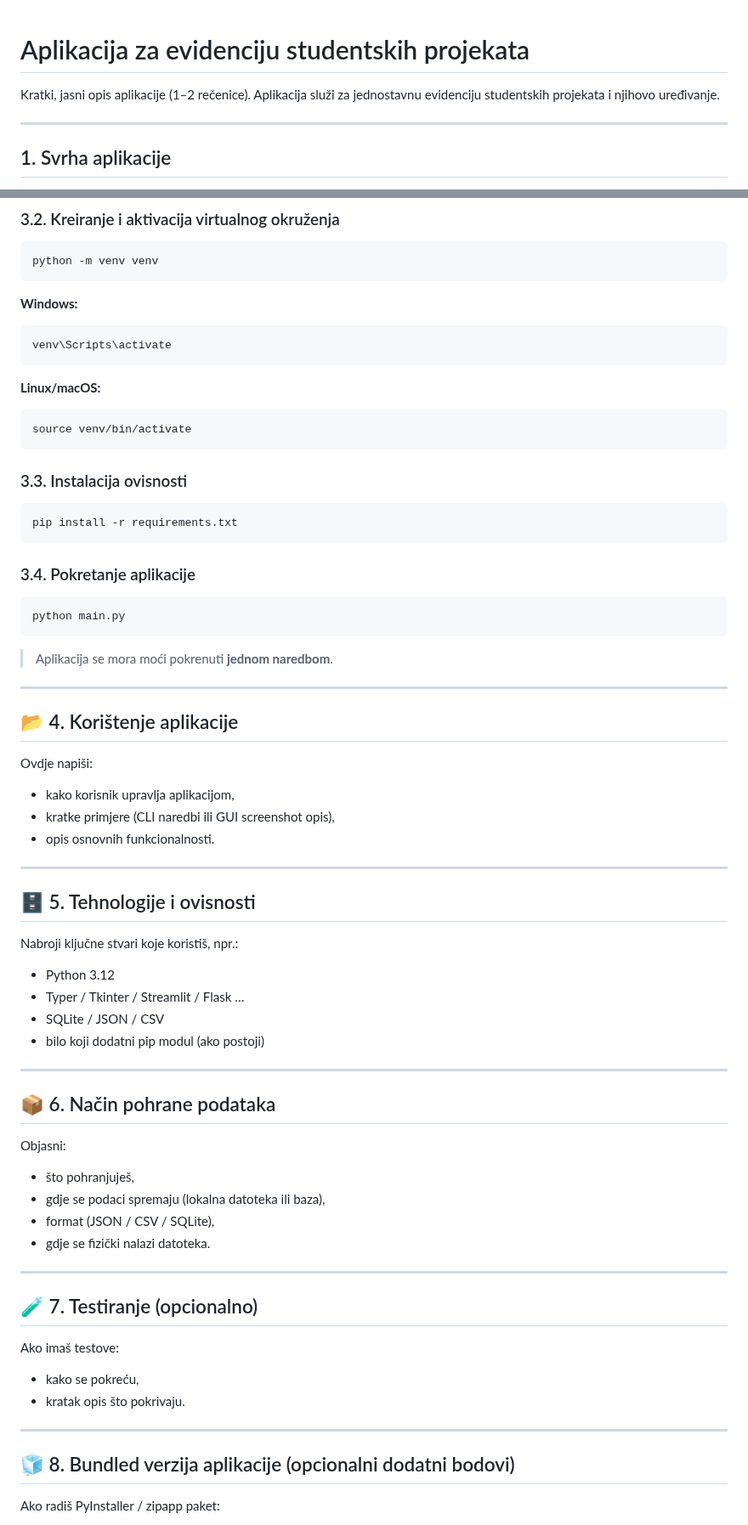
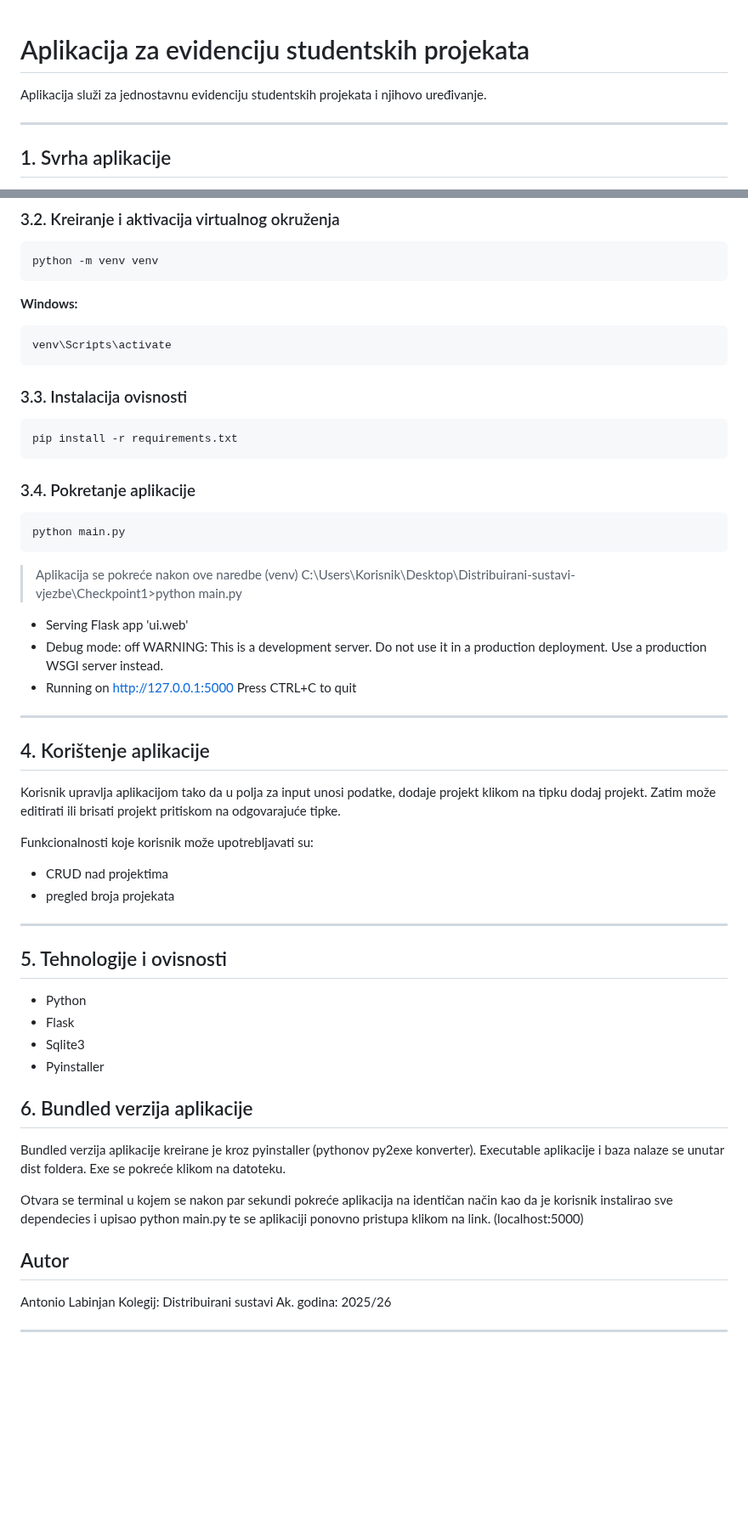
Before and after one commit to AntonioLabinjan/Distribuirani-sustavi-vjezbe, a Markdown page: Checkpoint1/Readme.md, 2 parts joined by grey strips. Shown at 85% size. GitHub-like rendering; blank space fills up the shorter version.

````diff
--- a/Checkpoint1/Readme.md
+++ b/Checkpoint1/Readme.md
@@ -1,6 +1,5 @@
 # Aplikacija za evidenciju studentskih projekata
 
-Kratki, jasni opis aplikacije (1–2 rečenice).
 Aplikacija služi za jednostavnu evidenciju studentskih projekata i njihovo uređivanje.
 
 
@@ -72,11 +115,6 @@ python -m venv venv
 venv\Scripts\activate
 ```
 
-**Linux/macOS:**
-
-```bash
-source venv/bin/activate
-```
 
 ### 3.3. Instalacija ovisnosti
 
@@ -90,52 +128,47 @@ pip install -r requirements.txt
 python main.py
 ```
 
-> Aplikacija se mora moći pokrenuti **jednom naredbom**.
+> Aplikacija se pokreće nakon ove naredbe
+(venv) C:\Users\Korisnik\Desktop\Distribuirani-sustavi-vjezbe\Checkpoint1>python main.py
+ * Serving Flask app 'ui.web'
+ * Debug mode: off
+WARNING: This is a development server. Do not use it in a production deployment. Use a production WSGI server instead.
+ * Running on http://127.0.0.1:5000
+Press CTRL+C to quit
+---
+
+##  4. Korištenje aplikacije
+
+Korisnik upravlja aplikacijom tako da u polja za input unosi podatke, dodaje projekt klikom na tipku dodaj projekt.
+Zatim može editirati ili brisati projekt pritiskom na odgovarajuće tipke.
+
+Funkcionalnosti koje korisnik može upotrebljavati su:
+
+- CRUD nad projektima
+- pregled broja projekata
+---
+
+## 5. Tehnologije i ovisnosti
+
+* Python
+* Flask
+* Sqlite3
+* Pyinstaller
+
+
+## 6. Bundled verzija aplikacije
+
+Bundled verzija aplikacije kreirane je kroz pyinstaller (pythonov py2exe konverter).
+Executable aplikacije i baza nalaze se unutar dist foldera.
+Exe se pokreće klikom na datoteku.
+
+Otvara se terminal u kojem se nakon par sekundi pokreće aplikacija na identičan način kao da je korisnik instalirao sve dependecies i upisao python main.py te se aplikaciji ponovno pristupa klikom na link. (localhost:5000)
+
+
+## Autor
+
+Antonio Labinjan
+Kolegij: Distribuirani sustavi
+Ak. godina: 2025/26
 
 ---
-
-## 📂 4. Korištenje aplikacije
-
-Ovdje napiši:
-
-* kako korisnik upravlja aplikacijom,
-* kratke primjere (CLI naredbi ili GUI screenshot opis),
-* opis osnovnih funkcionalnosti.
-
----
-
-## 🗄️ 5. Tehnologije i ovisnosti
-
-Nabroji ključne stvari koje koristiš, npr.:
-
-* Python 3.12
-* Typer / Tkinter / Streamlit / Flask …
-* SQLite / JSON / CSV
-* bilo koji dodatni pip modul (ako postoji)
-
----
-
-## 📦 6. Način pohrane podataka
-
-Objasni:
-
-* što pohranjuješ,
-* gdje se podaci spremaju (lokalna datoteka ili baza),
-* format (JSON / CSV / SQLite),
-* gdje se fizički nalazi datoteka.
-
----
-
-## 🧪 7. Testiranje (opcionalno)
-
-Ako imaš testove:
-
-* kako se pokreću,
-* kratak opis što pokrivaju.
-
----
-
-## 🧊 8. Bundled verzija aplikacije (opcionalni dodatni bodovi)
-
-Ako radiš PyInstaller / zipapp paket:
-
````
Also changed, not shown: other parts of Checkpoint1/Readme.md (+63 -44 lines).
